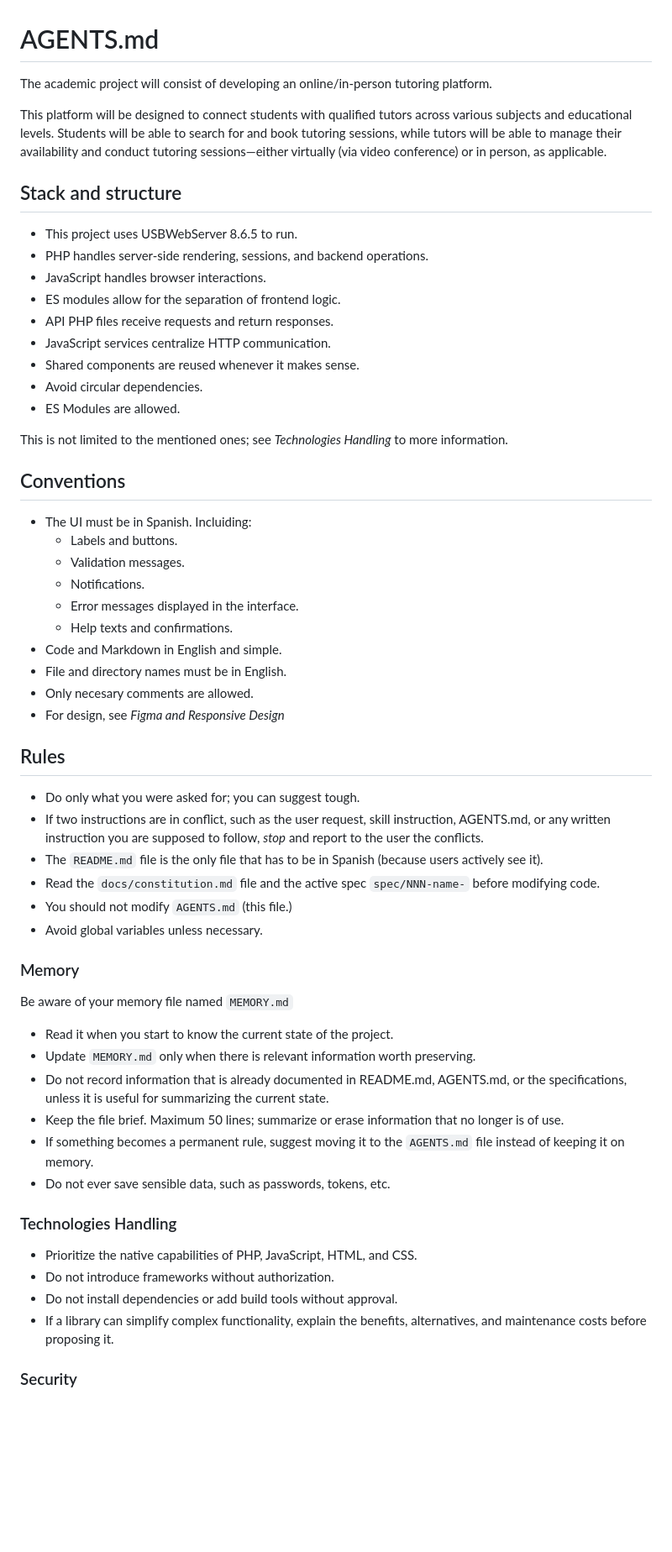
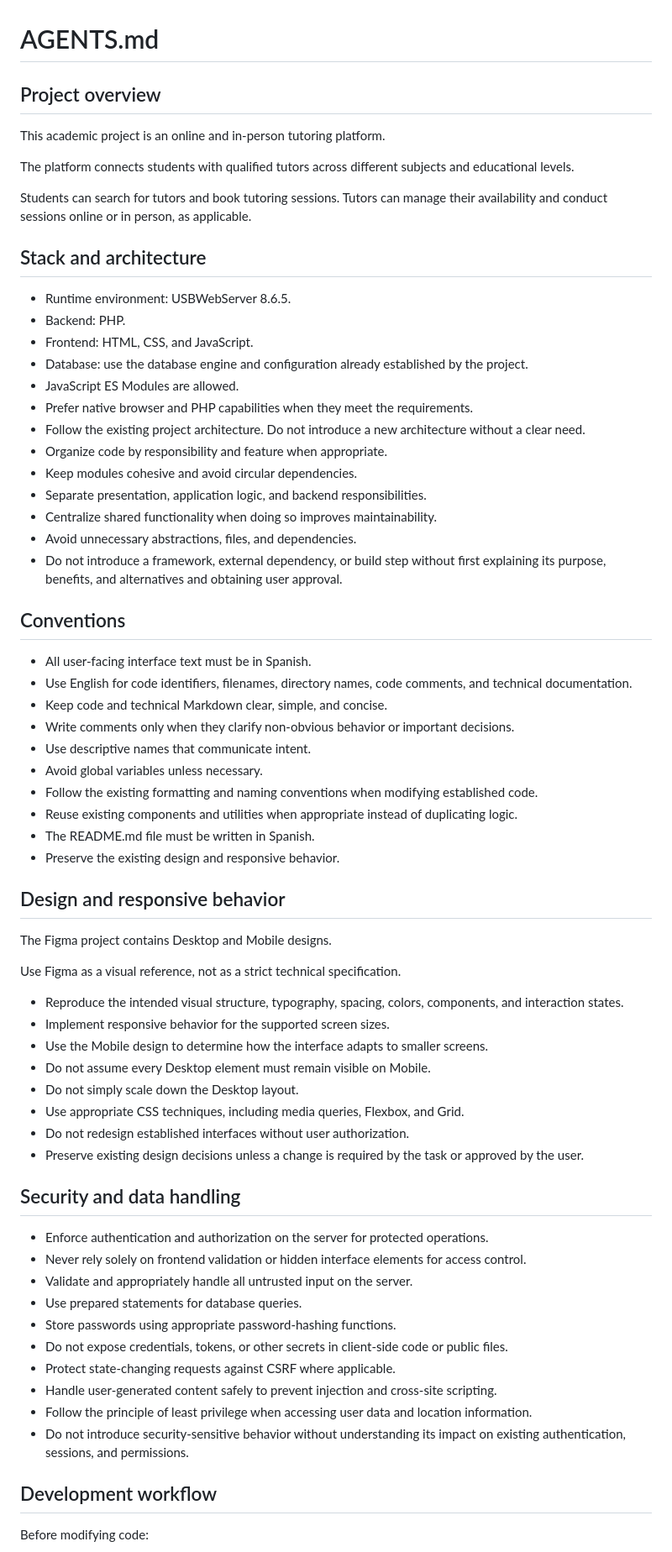
Before and after one commit to Isaac-Laguna/ProfeGo, a Markdown page: AGENTS.md, the part around one of its changes. Shown at 84% size. Drawn GitHub-style; blank space fills up the shorter version.

Commit message:
AGENTS.md remake
Using ChatGPT, I submitted the human-made AGENTS.md, and it reviewed said file with this remake.

```diff
--- a/AGENTS.md
+++ b/AGENTS.md
@@ -1,62 +1,71 @@
 # AGENTS.md
 
-The academic project will consist of developing an online/in-person tutoring platform.
+## Project overview
 
-This platform will be designed to connect students with qualified tutors across various subjects and educational levels. Students will be able to search for and book tutoring sessions, while tutors will be able to manage their availability and conduct tutoring sessions—either virtually (via video conference) or in person, as applicable.
+This academic project is an online and in-person tutoring platform.
 
-## Stack and structure
+The platform connects students with qualified tutors across different subjects and educational levels.
 
-- This project uses USBWebServer 8.6.5 to run.
-- PHP handles server-side rendering, sessions, and backend operations.
-- JavaScript handles browser interactions.
-- ES modules allow for the separation of frontend logic.
-- API PHP files receive requests and return responses.
-- JavaScript services centralize HTTP communication.
-- Shared components are reused whenever it makes sense.
-- Avoid circular dependencies.
-- ES Modules are allowed.
+Students can search for tutors and book tutoring sessions. Tutors can manage their availability and conduct sessions online or in person, as applicable.
 
-This is not limited to the mentioned ones; see *Technologies Handling* to more information.
+## Stack and architecture
+
+* Runtime environment: USBWebServer 8.6.5.
+* Backend: PHP.
+* Frontend: HTML, CSS, and JavaScript.
+* Database: use the database engine and configuration already established by the project.
+* JavaScript ES Modules are allowed.
+* Prefer native browser and PHP capabilities when they meet the requirements.
+* Follow the existing project architecture. Do not introduce a new architecture without a clear need.
+* Organize code by responsibility and feature when appropriate.
+* Keep modules cohesive and avoid circular dependencies.
+* Separate presentation, application logic, and backend responsibilities.
+* Centralize shared functionality when doing so improves maintainability.
+* Avoid unnecessary abstractions, files, and dependencies.
+* Do not introduce a framework, external dependency, or build step without first explaining its purpose, benefits, and alternatives and obtaining user approval.
 
 ## Conventions
 
-- The UI must be in Spanish. Incluiding:
-  - Labels and buttons.
-  - Validation messages.
-  - Notifications.
-  - Error messages displayed in the interface.
-  - Help texts and confirmations.
-- Code and Markdown in English and simple.
-- File and directory names must be in English.
-- Only necesary comments are allowed.
-- For design, see *Figma and Responsive Design*
+* All user-facing interface text must be in Spanish.
+* Use English for code identifiers, filenames, directory names, code comments, and technical documentation.
+* Keep code and technical Markdown clear, simple, and concise.
+* Write comments only when they clarify non-obvious behavior or important decisions.
+* Use descriptive names that communicate intent.
+* Avoid global variables unless necessary.
+* Follow the existing formatting and naming conventions when modifying established code.
+* Reuse existing components and utilities when appropriate instead of duplicating logic.
+* The README.md file must be written in Spanish.
+* Preserve the existing design and responsive behavior.
 
-## Rules
+## Design and responsive behavior
 
-- Do only what you were asked for; you can suggest tough.
-- If two instructions are in conflict, such as the user request, skill instruction, AGENTS.md, or any written instruction you are supposed to follow, *stop* and report to the user the conflicts.
-- The `README.md` file is the only file that has to be in Spanish (because users actively see it).
-- Read the `docs/constitution.md` file and the active spec `spec/NNN-name-` before modifying code.
-- You should not modify `AGENTS.md` (this file.)
-- Avoid global variables unless necessary.
+The Figma project contains Desktop and Mobile designs.
 
-### Memory
+Use Figma as a visual reference, not as a strict technical specification.
 
-Be aware of your memory file named `MEMORY.md`
+* Reproduce the intended visual structure, typography, spacing, colors, components, and interaction states.
+* Implement responsive behavior for the supported screen sizes.
+* Use the Mobile design to determine how the interface adapts to smaller screens.
+* Do not assume every Desktop element must remain visible on Mobile.
+* Do not simply scale down the Desktop layout.
+* Use appropriate CSS techniques, including media queries, Flexbox, and Grid.
+* Do not redesign established interfaces without user authorization.
+* Preserve existing design decisions unless a change is required by the task or approved by the user.
 
-- Read it when you start to know the current state of the project.
-- Update `MEMORY.md` only when there is relevant information worth preserving.
-- Do not record information that is already documented in README.md, AGENTS.md, or the specifications, unless it is useful for summarizing the current state.
-- Keep the file brief. Maximum 50 lines; summarize or erase information that no longer is of use.
-- If something becomes a permanent rule, suggest moving it to the `AGENTS.md` file instead of keeping it on memory.
-- Do not ever save sensible data, such as passwords, tokens, etc.
+## Security and data handling
 
-### Technologies Handling
+* Enforce authentication and authorization on the server for protected operations.
+* Never rely solely on frontend validation or hidden interface elements for access control.
+* Validate and appropriately handle all untrusted input on the server.
+* Use prepared statements for database queries.
+* Store passwords using appropriate password-hashing functions.
+* Do not expose credentials, tokens, or other secrets in client-side code or public files.
+* Protect state-changing requests against CSRF where applicable.
+* Handle user-generated content safely to prevent injection and cross-site scripting.
+* Follow the principle of least privilege when accessing user data and location information.
+* Do not introduce security-sensitive behavior without understanding its impact on existing authentication, sessions, and permissions.
 
-- Prioritize the native capabilities of PHP, JavaScript, HTML, and CSS.
-- Do not introduce frameworks without authorization.
-- Do not install dependencies or add build tools without approval.
-- If a library can simplify complex functionality, explain the benefits, alternatives, and maintenance costs before proposing it.
+## Development workflow
 
-### Security
+Before modifying code:
 
```
Also changed, not shown: other parts of AGENTS.md (+59 -34 lines).
